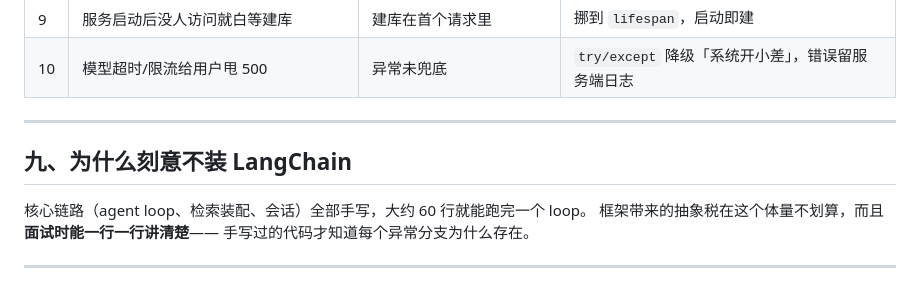
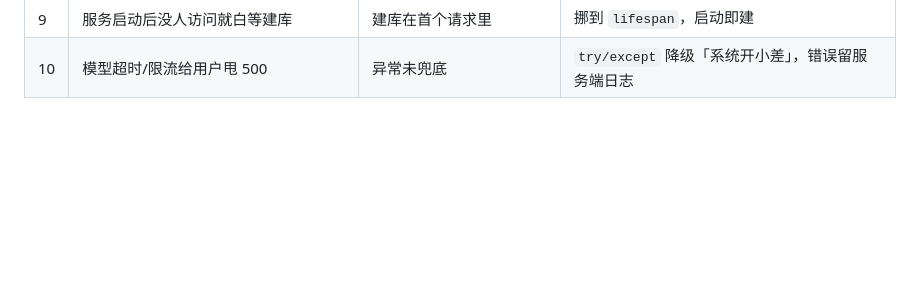
Before and after one commit to dajinbenren/kefu-agent, a Markdown page: README.md, the part around the change. Drawn GitHub-style; blank space fills up the shorter version.

```diff
--- a/README.md
+++ b/README.md
@@ -152,13 +152,3 @@ curl -X POST http://127.0.0.1:8000/api/chat \
 | 8 | Git Bash 内联中文 JSON 报 `error parsing body` | 单引号转义 | 用 `-d @req.json` 文件传参 |
 | 9 | 服务启动后没人访问就白等建库 | 建库在首个请求里 | 挪到 `lifespan`，启动即建 |
 | 10 | 模型超时/限流给用户甩 500 | 异常未兜底 | `try/except` 降级「系统开小差」，错误留服务端日志 |
-
----
-
-## 九、为什么刻意不装 LangChain
-
-核心链路（agent loop、检索装配、会话）全部手写，大约 60 行就能跑完一个 loop。
-框架带来的抽象税在这个体量不划算，而且**面试时能一行一行讲清楚**——
-手写过的代码才知道每个异常分支为什么存在。
-
----
```
